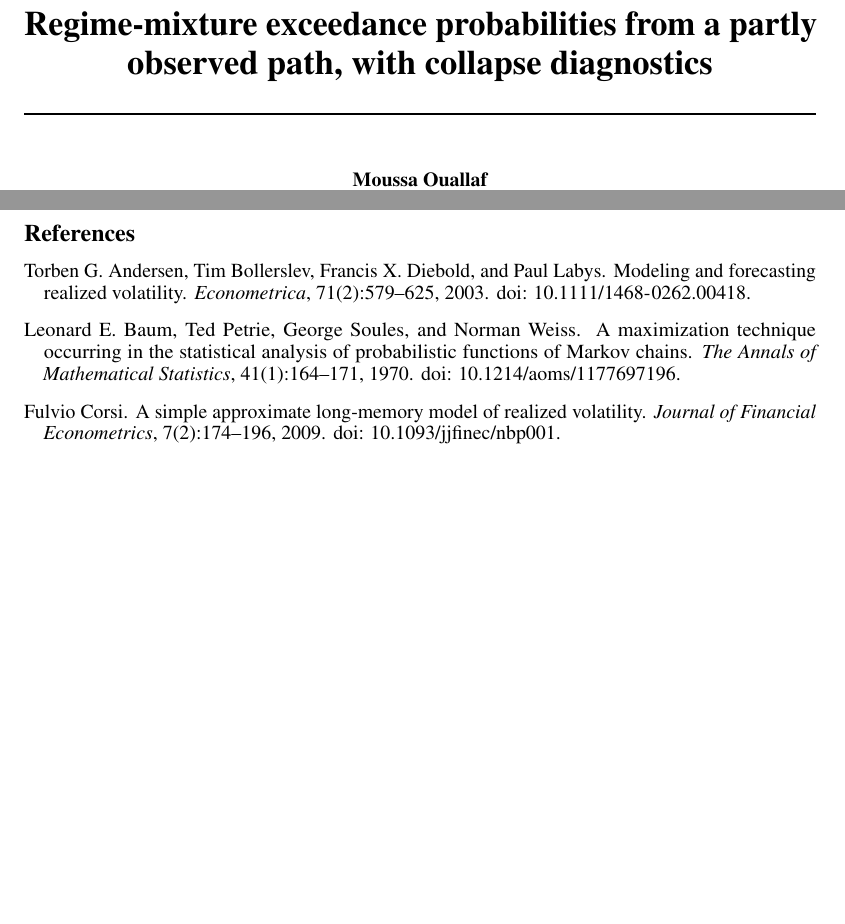
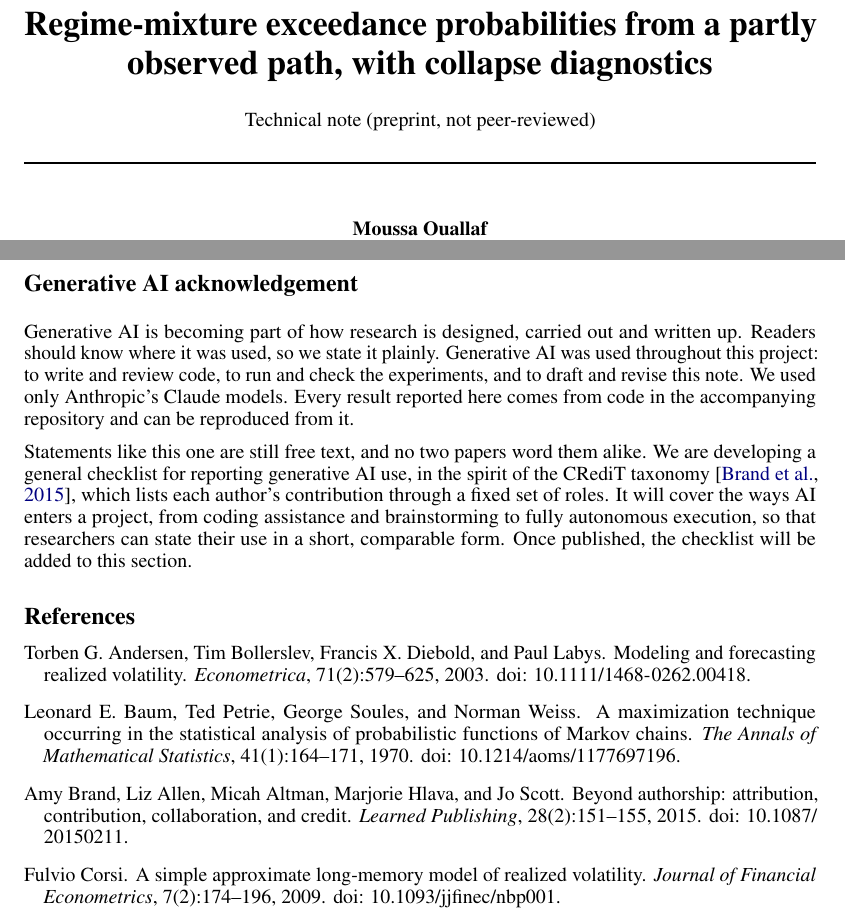
Before and after one commit to tr4m0ryp/regimix, a LaTeX paper (paper/main.tex, which reads paper/refs.bib): two parts of pages 1 and 5 of 8, joined at a grey line, cut so that both start at the same text, the shorter picture padded with empty space. The pictures show the PDF file paper/regimix.pdf that the author committed with the source.

Commit message:
docs(note): add generative AI acknowledgement and label as technical note
Co-Authored-By: Claude Opus 5.5 <noreply@anthropic.com>

```diff
--- a/paper/main.tex
+++ b/paper/main.tex
@@ -27,7 +27,7 @@
 
 \input{results/numbers.tex}
 
-\title{Regime-mixture exceedance probabilities from a partly observed path, with collapse diagnostics}
+\title{Regime-mixture exceedance probabilities from a partly observed path, with collapse diagnostics\\[6pt]{\normalsize\normalfont Technical note (preprint, not peer-reviewed)}}
 
 \author{%
   Moussa Ouallaf \\
@@ -229,6 +229,11 @@ The idea lost a comparison and stays open: a realised-volatility probit reads th
 To beat it, the states must carry what the level misses, such as a switch inside the horizon \citep{hardy2001}, which regimix does not model.
 The evidence is thin: three datasets, one held-out period each, \nFxSeeds{} seeds, post-hoc variants on that period, a floor and a speed-up measured only on synthetic data (one machine), survivorship bias in the equities, a drift unit mismatch (Appendix~\ref{app:variants}), and no ablation of fitting one HMM on all episodes.
 
+\section*{Generative AI acknowledgement}
+Generative AI is becoming part of how research is designed, carried out and written up. Readers should know where it was used, so we state it plainly. Generative AI was used throughout this project: to write and review code, to run and check the experiments, and to draft and revise this note. We used only Anthropic's Claude models. Every result reported here comes from code in the accompanying repository and can be reproduced from it.
+
+Statements like this one are still free text, and no two papers word them alike. We are developing a general checklist for reporting generative AI use, in the spirit of the CRediT taxonomy \citep{brand2015credit}, which lists each author's contribution through a fixed set of roles. It will cover the ways AI enters a project, from coding assistance and brainstorming to fully autonomous execution, so that researchers can state their use in a short, comparable form. Once published, the checklist will be added to this section.
+
 \bibliographystyle{plainnat}
 \bibliography{refs}
 
--- a/paper/refs.bib
+++ b/paper/refs.bib
@@ -160,3 +160,14 @@
   year    = {1977},
   doi     = {10.1111/j.2517-6161.1977.tb01600.x}
 }
+
+@article{brand2015credit,
+  author  = {Brand, Amy and Allen, Liz and Altman, Micah and Hlava, Marjorie and Scott, Jo},
+  title   = {Beyond authorship: attribution, contribution, collaboration, and credit},
+  journal = {Learned Publishing},
+  year    = {2015},
+  volume  = {28},
+  number  = {2},
+  pages   = {151--155},
+  doi     = {10.1087/20150211}
+}
```
Also changed, not shown: README.md, paper/regimix.pdf, paper/main.tex (2 more changed lines), 1 other file.
